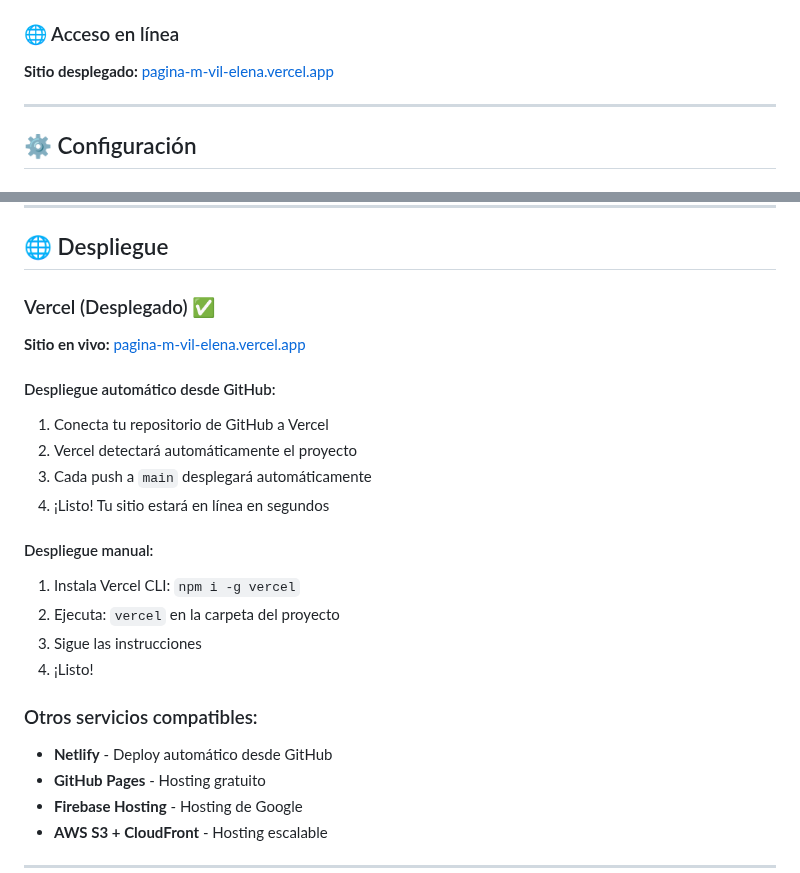
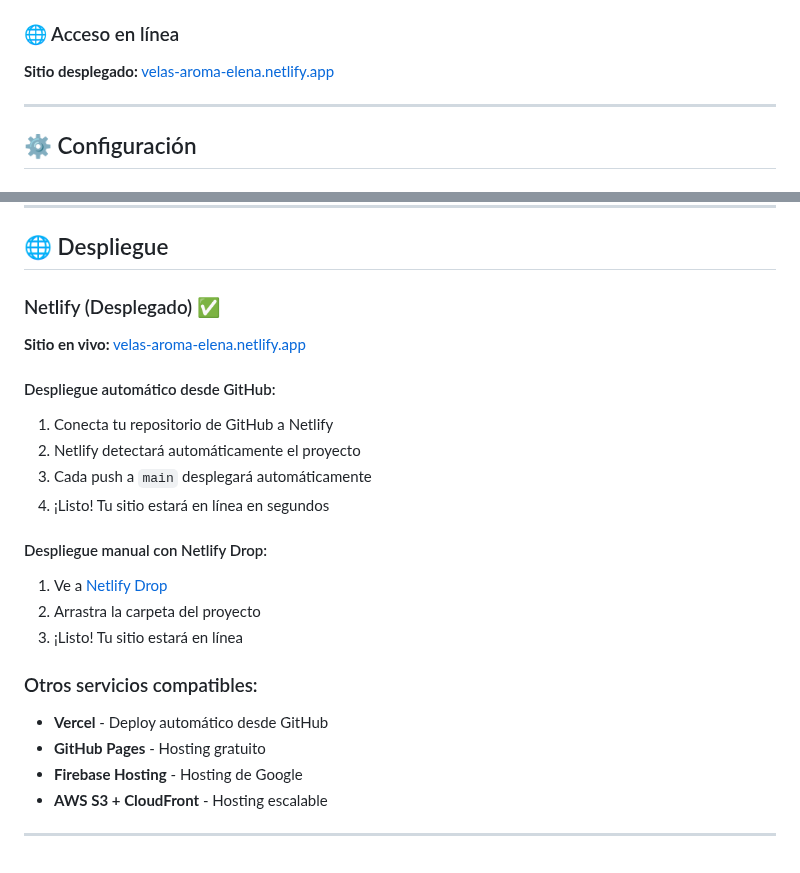
Before and after one commit to Vict0rMMA/pagina-m-vil-elena-, a Markdown page: README.md, 2 parts joined by grey strips. Drawn GitHub-style.

Commit message:
Corregir README: Despliegue en Netlify, no Vercel

```diff
--- a/README.md
+++ b/README.md
@@ -119,7 +119,7 @@ pagina-movil-elena/
 
 ### 🌐 Acceso en línea
 
-**Sitio desplegado:** [pagina-m-vil-elena.vercel.app](https://pagina-m-vil-elena.vercel.app)
+**Sitio desplegado:** [velas-aroma-elena.netlify.app](https://velas-aroma-elena.netlify.app)
 
 ---
 
@@ -188,27 +188,26 @@ Modifica las variables CSS en `styles.css`:
 
 ## 🌐 Despliegue
 
-### Vercel (Desplegado) ✅
+### Netlify (Desplegado) ✅
 
-**Sitio en vivo:** [pagina-m-vil-elena.vercel.app](https://pagina-m-vil-elena.vercel.app)
+**Sitio en vivo:** [velas-aroma-elena.netlify.app](https://velas-aroma-elena.netlify.app)
 
 #### Despliegue automático desde GitHub:
 
-1. Conecta tu repositorio de GitHub a Vercel
-2. Vercel detectará automáticamente el proyecto
+1. Conecta tu repositorio de GitHub a Netlify
+2. Netlify detectará automáticamente el proyecto
 3. Cada push a `main` desplegará automáticamente
 4. ¡Listo! Tu sitio estará en línea en segundos
 
-#### Despliegue manual:
+#### Despliegue manual con Netlify Drop:
 
-1. Instala Vercel CLI: `npm i -g vercel`
-2. Ejecuta: `vercel` en la carpeta del proyecto
-3. Sigue las instrucciones
-4. ¡Listo!
+1. Ve a [Netlify Drop](https://app.netlify.com/drop)
+2. Arrastra la carpeta del proyecto
+3. ¡Listo! Tu sitio estará en línea
 
 ### Otros servicios compatibles:
 
-- **Netlify** - Deploy automático desde GitHub
+- **Vercel** - Deploy automático desde GitHub
 - **GitHub Pages** - Hosting gratuito
 - **Firebase Hosting** - Hosting de Google
 - **AWS S3 + CloudFront** - Hosting escalable
```
Also changed, not shown: other parts of README.md (+1 -1 lines).
